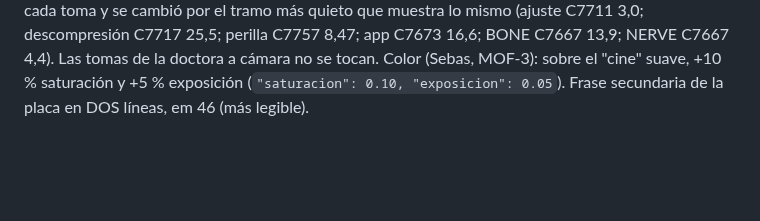
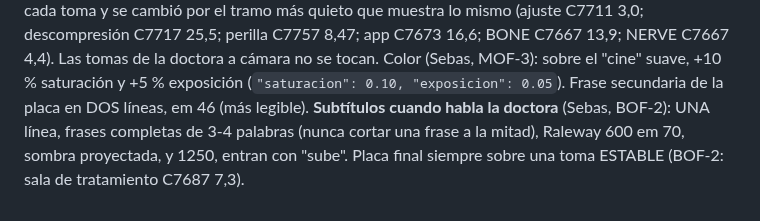
Before and after one commit to marcogaluemorales23-oss/editor-redes, a Markdown page: marcas/spine-labs/estilo.md, the part around the change. GitHub-like rendering; blank space fills up the shorter version.

Commit message:
spine-labs: subtítulos de la doctora y placa sobre toma estable (BOF-2)
Co-Authored-By: Claude Opus 5.5 <noreply@anthropic.com>
Claude-Session: https://claude.ai/code/session_015sqXW1fVbc81SNqNhjmNQx

```diff
--- a/marcas/spine-labs/estilo.md
+++ b/marcas/spine-labs/estilo.md
@@ -113,3 +113,4 @@ Orden de re-edición: BOF-1, MOF-3, BOF-2, BOF-3, TOF-4, What to expect A, What
    BOF-1 v4: el estabilizador dejaba un salto al final de la toma del logo; se usa el tramo 100 % quieto de C7732 (2,0-3,2 s) sin estabilizar (logo 2 tiempos + entrada 4 tiempos). Antes de estabilizar, buscar SIEMPRE un tramo quieto.
    **MOF-3 ronda 2**: la clienta pidió b-rolls estables. Se midió el temblor de cada toma y se cambió por el tramo más quieto que muestra lo mismo (ajuste C7711 3,0; descompresión C7717 25,5; perilla C7757 8,47; app C7673 16,6; BONE C7667 13,9; NERVE C7667 4,4). Las tomas de la doctora a cámara no se tocan.
    Color (Sebas, MOF-3): sobre el "cine" suave, +10 % saturación y +5 % exposición (`"saturacion": 0.10, "exposicion": 0.05`). Frase secundaria de la placa en DOS líneas, em 46 (más legible).
+   **Subtítulos cuando habla la doctora** (Sebas, BOF-2): UNA línea, frases completas de 3-4 palabras (nunca cortar una frase a la mitad), Raleway 600 em 70, sombra proyectada, y 1250, entran con "sube". Placa final siempre sobre una toma ESTABLE (BOF-2: sala de tratamiento C7687 7,3).
```
